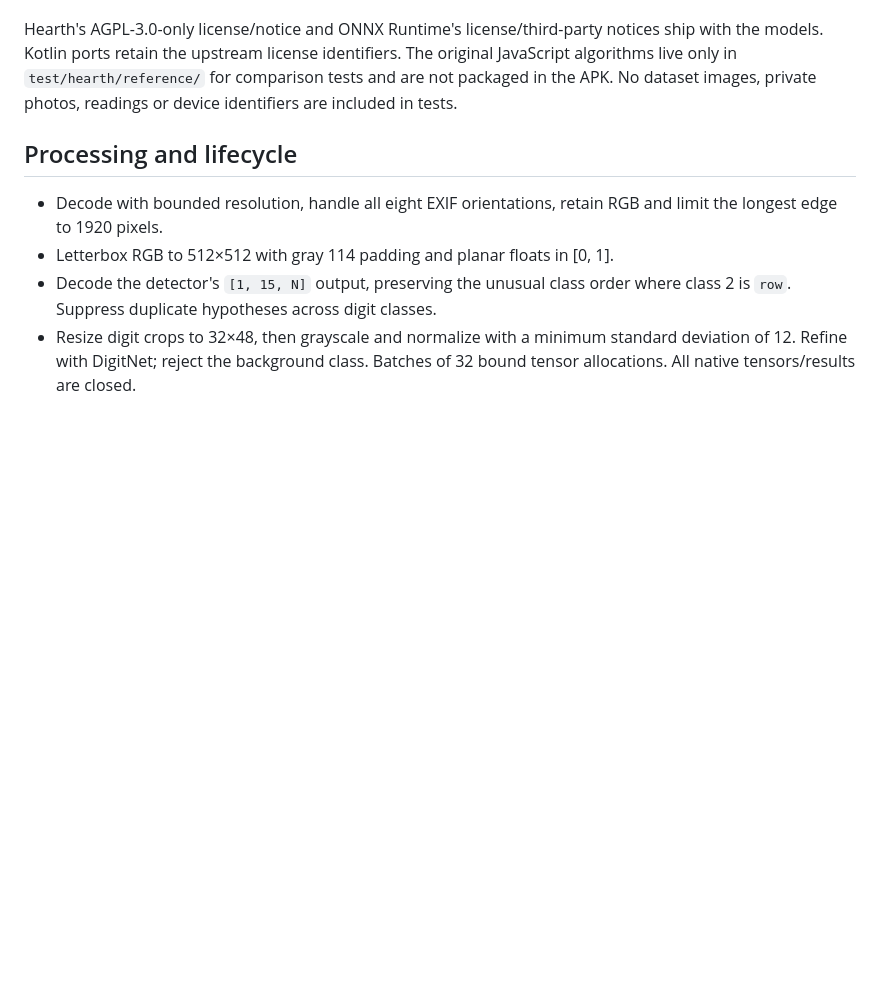
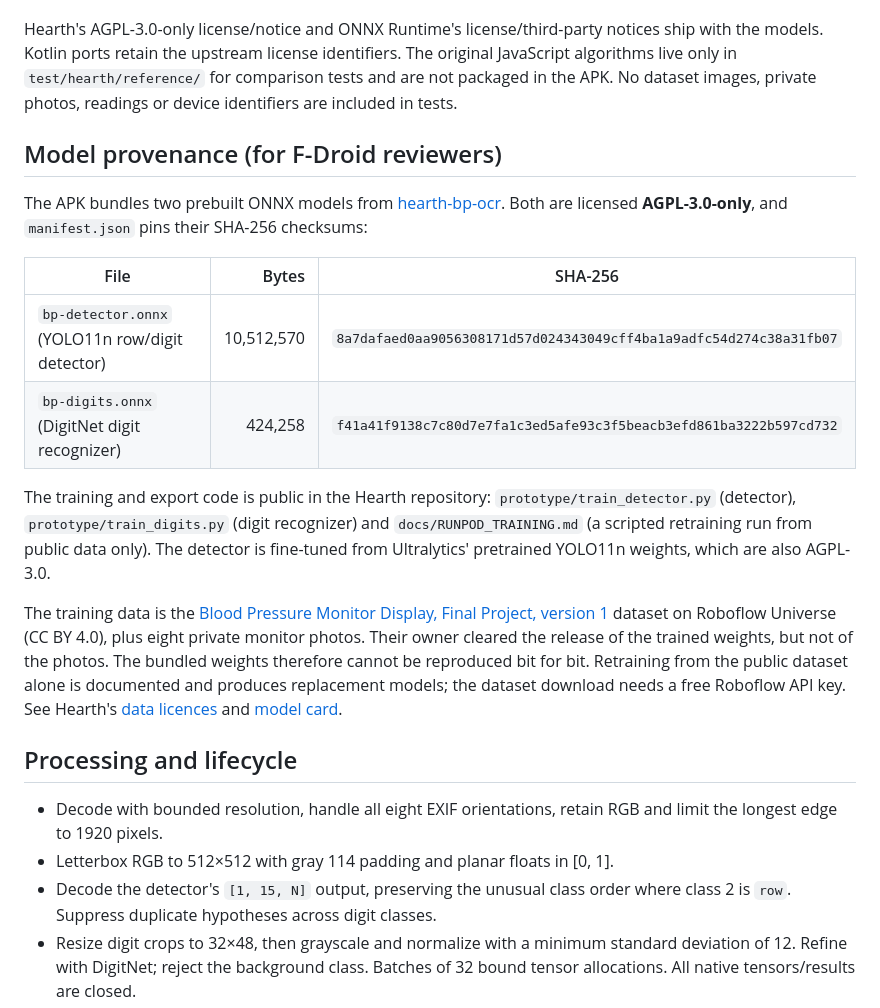
Before and after one commit to zandaulion/BloodPressureMonitor, a Markdown page: docs/Hearth_OCR.md, the part around the change. Drawn GitHub-style; blank space fills up the shorter version.

Commit message:
docs: document model provenance and the F-Droid licence expression
Hearth_OCR.md gains a reviewer-facing section: both ONNX models are
AGPL-3.0-only with pinned checksums, the training code is public, and the
weights are not bit-for-bit reproducible (eight private, owner-cleared
photos) while retraining from public data is documented. The README
licence section states GPL-3.0-or-later AND AGPL-3.0-only.

Co-Authored-By: Claude Opus 5.5 <noreply@anthropic.com>
Claude-Session: https://claude.ai/code/session_01XwAcU8XSwkeBkyG5ywuDWA

```diff
--- a/docs/Hearth_OCR.md
+++ b/docs/Hearth_OCR.md
@@ -19,6 +19,33 @@ ship with the models. Kotlin ports retain the upstream license identifiers.
 The original JavaScript algorithms live only in `test/hearth/reference/` for
 comparison tests and are not packaged in the APK. No dataset images, private
 photos, readings or device identifiers are included in tests.
+
+## Model provenance (for F-Droid reviewers)
+
+The APK bundles two prebuilt ONNX models from
+[hearth-bp-ocr](https://github.com/zandaulion/hearth-bp-ocr). Both are licensed
+**AGPL-3.0-only**, and `manifest.json` pins their SHA-256 checksums:
+
+| File | Bytes | SHA-256 |
+| --- | ---: | --- |
+| `bp-detector.onnx` (YOLO11n row/digit detector) | 10,512,570 | `8a7dafaed0aa9056308171d57d024343049cff4ba1a9adfc54d274c38a31fb07` |
+| `bp-digits.onnx` (DigitNet digit recognizer) | 424,258 | `f41a41f9138c7c80d7e7fa1c3ed5afe93c3f5beacb3efd861ba3222b597cd732` |
+
+The training and export code is public in the Hearth repository:
+`prototype/train_detector.py` (detector), `prototype/train_digits.py` (digit
+recognizer) and `docs/RUNPOD_TRAINING.md` (a scripted retraining run from public
+data only). The detector is fine-tuned from Ultralytics' pretrained YOLO11n
+weights, which are also AGPL-3.0.
+
+The training data is the
+[Blood Pressure Monitor Display, Final Project, version 1](https://universe.roboflow.com/final-project-cwtfb/blood-pressure-monitor-display/dataset/1)
+dataset on Roboflow Universe (CC BY 4.0), plus eight private monitor photos.
+Their owner cleared the release of the trained weights, but not of the photos.
+The bundled weights therefore cannot be reproduced bit for bit. Retraining from
+the public dataset alone is documented and produces replacement models; the
+dataset download needs a free Roboflow API key. See Hearth's
+[data licences](https://github.com/zandaulion/hearth-bp-ocr/blob/main/docs/DATA_LICENSES.md)
+and [model card](https://github.com/zandaulion/hearth-bp-ocr/blob/main/docs/MODEL_CARD.md).
 
 ## Processing and lifecycle
 
```
Also changed, not shown: README.md (+11 -0 lines).
